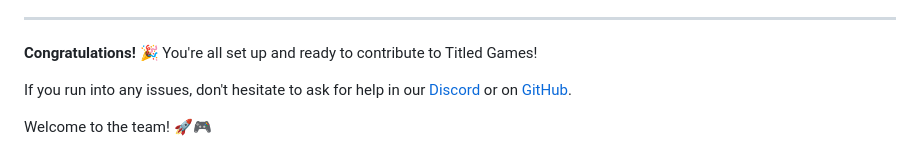
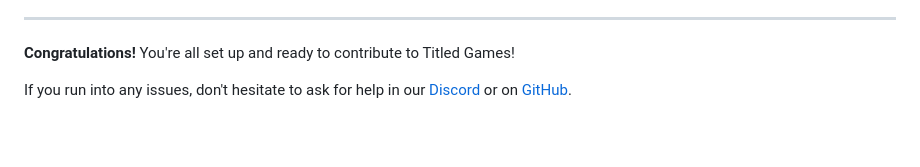
Before and after one commit to TitledGames/titledgames.github.io, a Markdown page: docs/SETUP.md, the part around the change. Drawn GitHub-style; blank space fills up the shorter version.

```diff
--- a/docs/SETUP.md
+++ b/docs/SETUP.md
@@ -430,8 +430,6 @@ Before you start contributing, make sure you have:
 
 ---
 
-**Congratulations!** 🎉 You're all set up and ready to contribute to Titled Games!
+**Congratulations!** You're all set up and ready to contribute to Titled Games!
 
 If you run into any issues, don't hesitate to ask for help in our [Discord](https://dsc.gg/titledgames) or on [GitHub](https://github.com/TitledGames/website/issues).
-
-Welcome to the team! 🚀🎮
```
